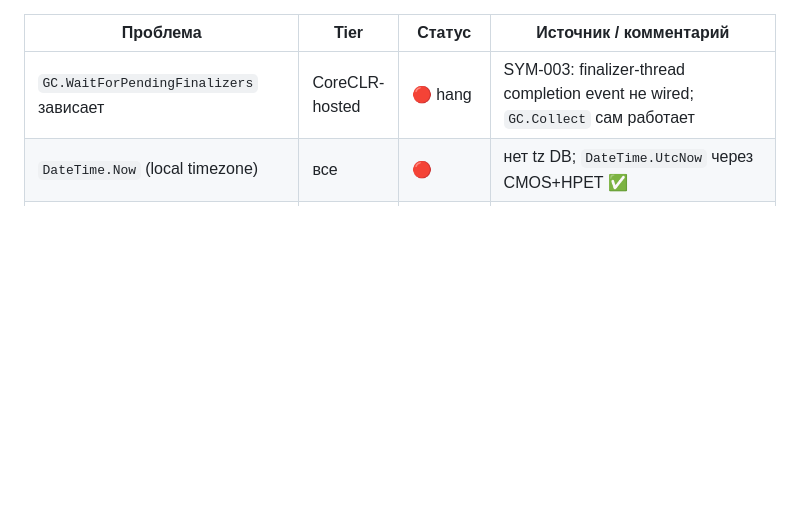
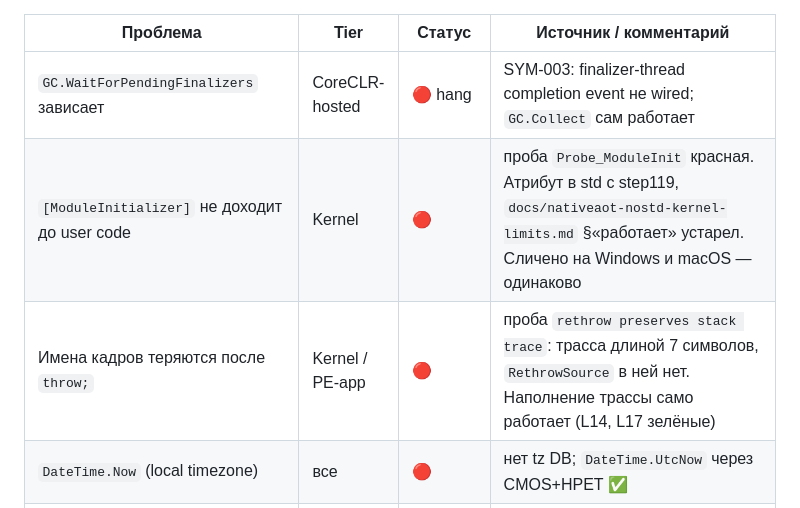
Before and after one commit to daniilvaino/SharpOS, a Markdown page: limits.md, the part around the change. Rendered like a GitHub page; blank space fills up the shorter version.

```diff
--- a/limits.md
+++ b/limits.md
@@ -6,6 +6,8 @@
 | Проблема | Tier | Статус | Источник / комментарий |
 |---|---|---|---|
 | `GC.WaitForPendingFinalizers` зависает | CoreCLR-hosted | 🔴 hang | SYM-003: finalizer-thread completion event не wired; `GC.Collect` сам работает |
+| `[ModuleInitializer]` не доходит до user code | Kernel | 🔴 | проба `Probe_ModuleInit` красная. Атрибут в std с step119, `docs/nativeaot-nostd-kernel-limits.md` §«работает» устарел. Сличено на Windows и macOS — одинаково |
+| Имена кадров теряются после `throw;` | Kernel / PE-app | 🔴 | проба `rethrow preserves stack trace`: трасса длиной 7 символов, `RethrowSource` в ней нет. Наполнение трассы само работает (L14, L17 зелёные) |
 | `DateTime.Now` (local timezone) | все | 🔴 | нет tz DB; `DateTime.UtcNow` через CMOS+HPET ✅ |
 | `Process.Start` | CoreCLR-hosted | 🔴 | отсутствует `CreateProcessW` (лог 2026-08-21). Ярус решает по Windows-пути; порождения процессов у нас нет вовсе |
 | `GZipStream` / `System.IO.Compression` | все | 🔴 | `libSystem.IO.Compression.Native` отсутствует |
```
Also changed, not shown: README.md (+41 -2 lines), docs/nativeaot-nostd-kernel-limits.md (+13 -5 lines).
